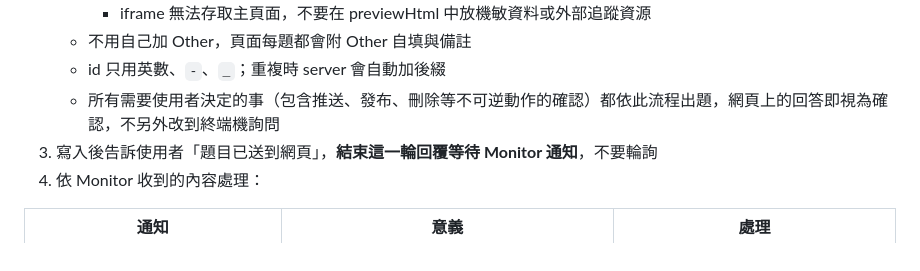
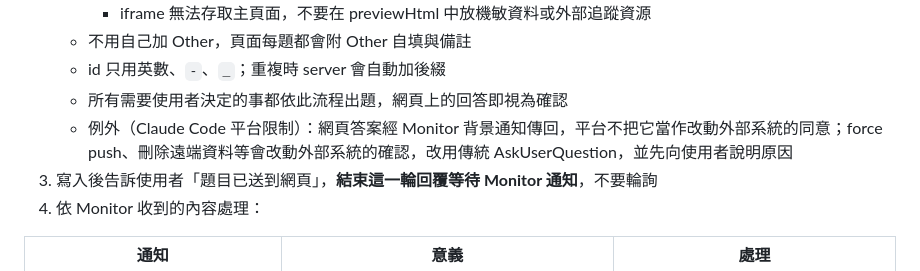
Before and after one commit to idben/askUserQuestionWeb, a Markdown page: SKILL.md, the part around the change. Drawn GitHub-style.

Commit message:
docs: SKILL.md 註明改動外部系統的確認需在終端機詢問

```diff
--- a/SKILL.md
+++ b/SKILL.md
@@ -68,7 +68,8 @@ description: 把 AskUserQuestion 改在瀏覽器作答：Claude 把題目寫進
      - iframe 無法存取主頁面，不要在 previewHtml 中放機敏資料或外部追蹤資源
    - 不用自己加 Other，頁面每題都會附 Other 自填與備註
    - id 只用英數、`-`、`_`；重複時 server 會自動加後綴
-   - 所有需要使用者決定的事（包含推送、發布、刪除等不可逆動作的確認）都依此流程出題，網頁上的回答即視為確認，不另外改到終端機詢問
+   - 所有需要使用者決定的事都依此流程出題，網頁上的回答即視為確認
+   - 例外（Claude Code 平台限制）：網頁答案經 Monitor 背景通知傳回，平台不把它當作改動外部系統的同意；force push、刪除遠端資料等會改動外部系統的確認，改用傳統 AskUserQuestion，並先向使用者說明原因
 3. 寫入後告訴使用者「題目已送到網頁」，**結束這一輪回覆等待 Monitor 通知**，不要輪詢
 4. 依 Monitor 收到的內容處理：
 
```
